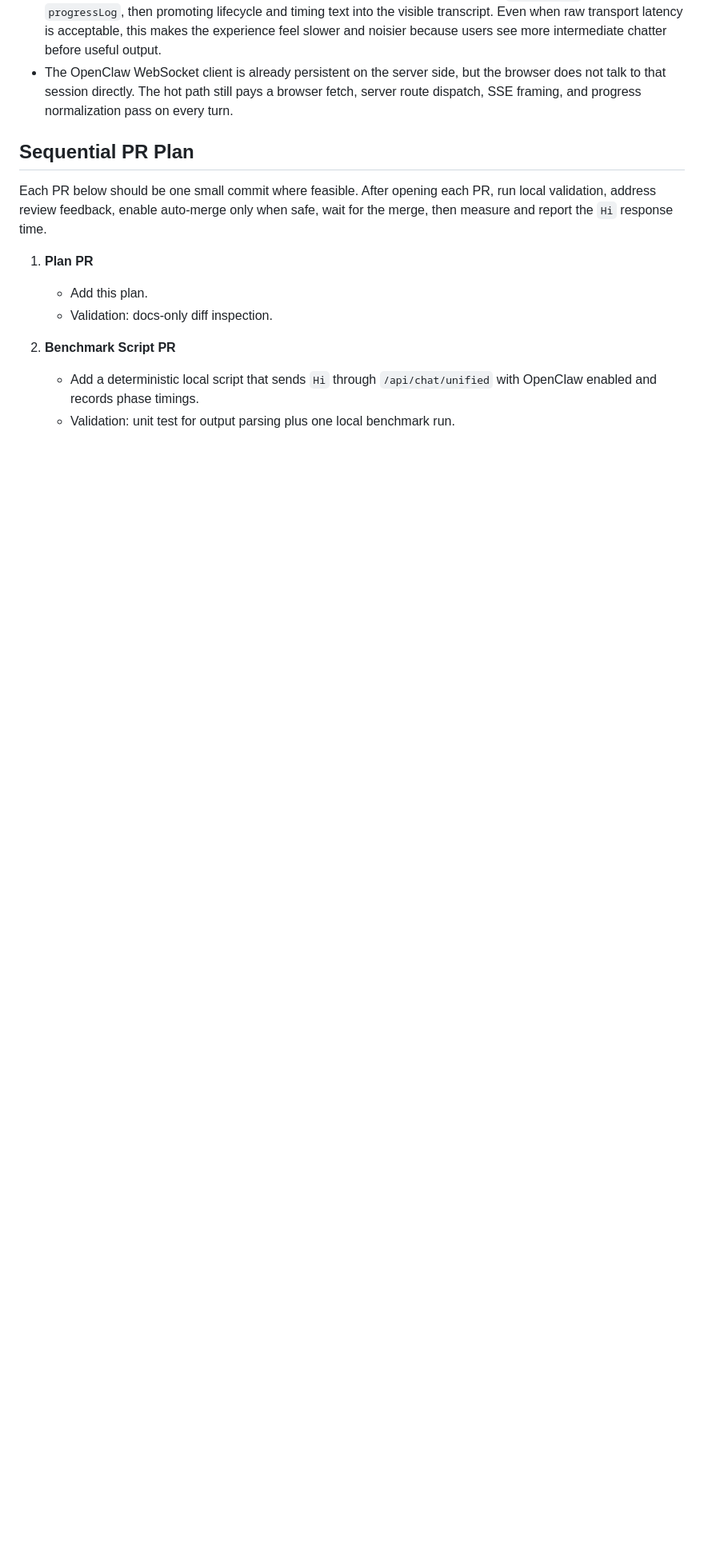
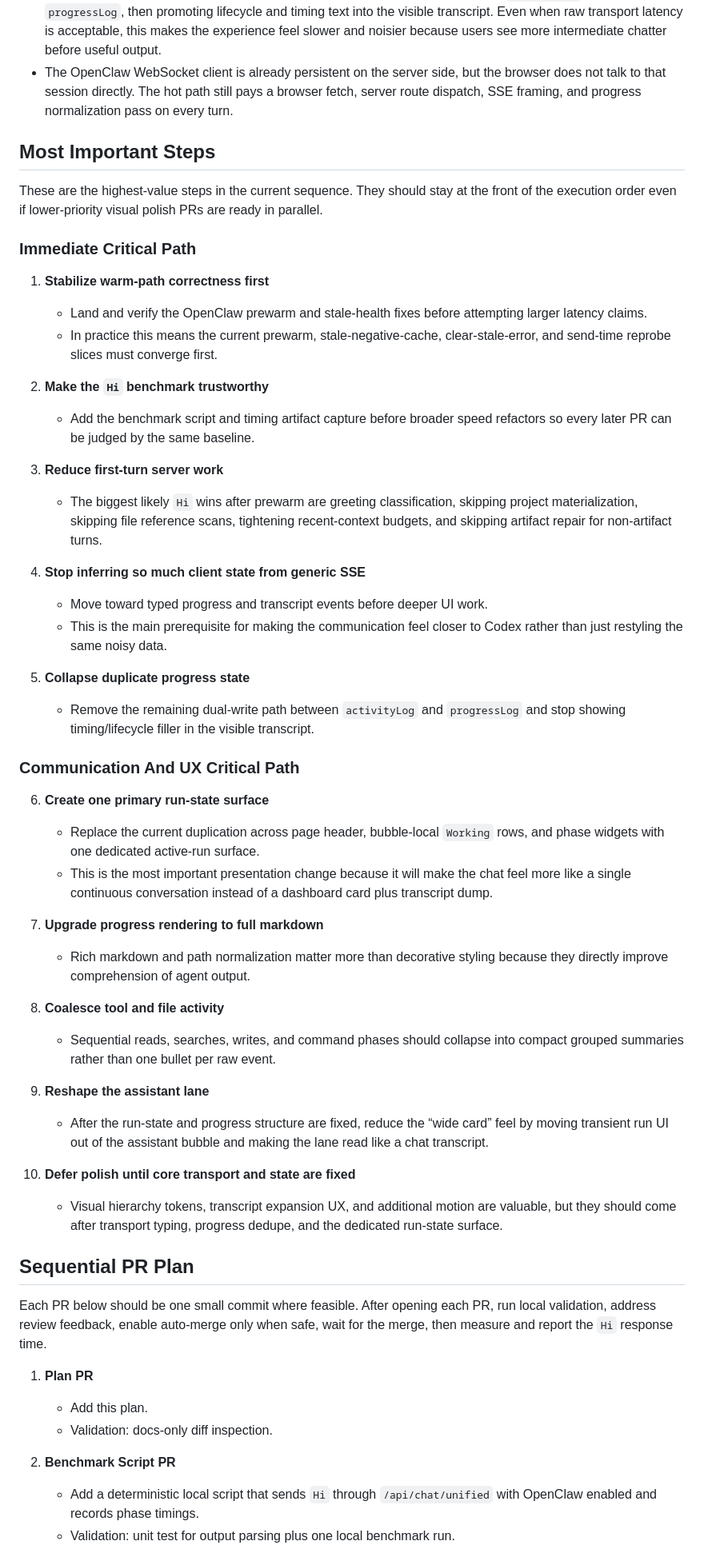
Before and after one commit to gikl-ai/scienceswarm, a Markdown page: docs/chat-speed-openclaw-tui-plan.md, the part around one of its changes. Shown at 80% size. Drawn GitHub-style; blank space fills up the shorter version.

Commit message:
docs(chat): prioritize critical speedup steps

```diff
--- a/docs/chat-speed-openclaw-tui-plan.md
+++ b/docs/chat-speed-openclaw-tui-plan.md
@@ -188,6 +188,67 @@ The largest transport and latency differences versus the Codex reference are:
   the browser does not talk to that session directly. The hot path still pays a
   browser fetch, server route dispatch, SSE framing, and progress normalization
   pass on every turn.
+
+## Most Important Steps
+
+These are the highest-value steps in the current sequence. They should stay at
+the front of the execution order even if lower-priority visual polish PRs are
+ready in parallel.
+
+### Immediate Critical Path
+
+1. **Stabilize warm-path correctness first**
+   - Land and verify the OpenClaw prewarm and stale-health fixes before
+     attempting larger latency claims.
+   - In practice this means the current prewarm, stale-negative-cache,
+     clear-stale-error, and send-time reprobe slices must converge first.
+
+2. **Make the `Hi` benchmark trustworthy**
+   - Add the benchmark script and timing artifact capture before broader speed
+     refactors so every later PR can be judged by the same baseline.
+
+3. **Reduce first-turn server work**
+   - The biggest likely `Hi` wins after prewarm are greeting classification,
+     skipping project materialization, skipping file reference scans, tightening
+     recent-context budgets, and skipping artifact repair for non-artifact
+     turns.
+
+4. **Stop inferring so much client state from generic SSE**
+   - Move toward typed progress and transcript events before deeper UI work.
+   - This is the main prerequisite for making the communication feel closer to
+     Codex rather than just restyling the same noisy data.
+
+5. **Collapse duplicate progress state**
+   - Remove the remaining dual-write path between `activityLog` and
+     `progressLog` and stop showing timing/lifecycle filler in the visible
+     transcript.
+
+### Communication And UX Critical Path
+
+6. **Create one primary run-state surface**
+   - Replace the current duplication across page header, bubble-local `Working`
+     rows, and phase widgets with one dedicated active-run surface.
+   - This is the most important presentation change because it will make the
+     chat feel more like a single continuous conversation instead of a dashboard
+     card plus transcript dump.
+
+7. **Upgrade progress rendering to full markdown**
+   - Rich markdown and path normalization matter more than decorative styling
+     because they directly improve comprehension of agent output.
+
+8. **Coalesce tool and file activity**
+   - Sequential reads, searches, writes, and command phases should collapse into
+     compact grouped summaries rather than one bullet per raw event.
+
+9. **Reshape the assistant lane**
+   - After the run-state and progress structure are fixed, reduce the “wide
+     card” feel by moving transient run UI out of the assistant bubble and
+     making the lane read like a chat transcript.
+
+10. **Defer polish until core transport and state are fixed**
+    - Visual hierarchy tokens, transcript expansion UX, and additional motion
+      are valuable, but they should come after transport typing, progress
+      dedupe, and the dedicated run-state surface.
 
 ## Sequential PR Plan
 
```
Also changed, not shown: other parts of docs/chat-speed-openclaw-tui-plan.md (+3 -3 lines).
